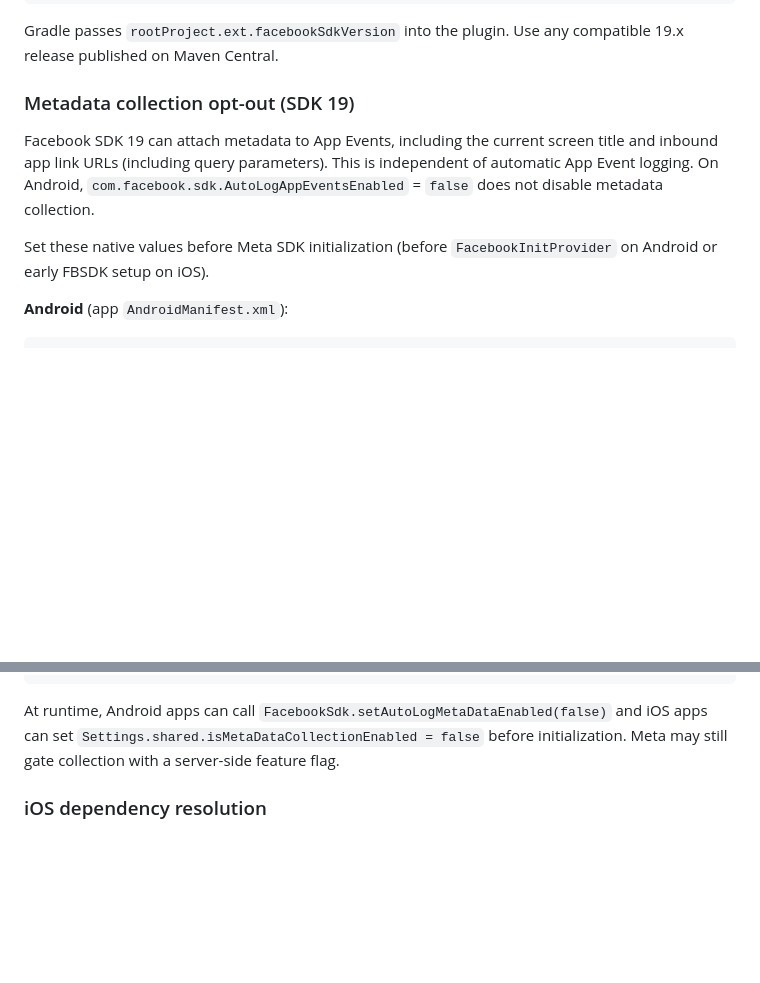
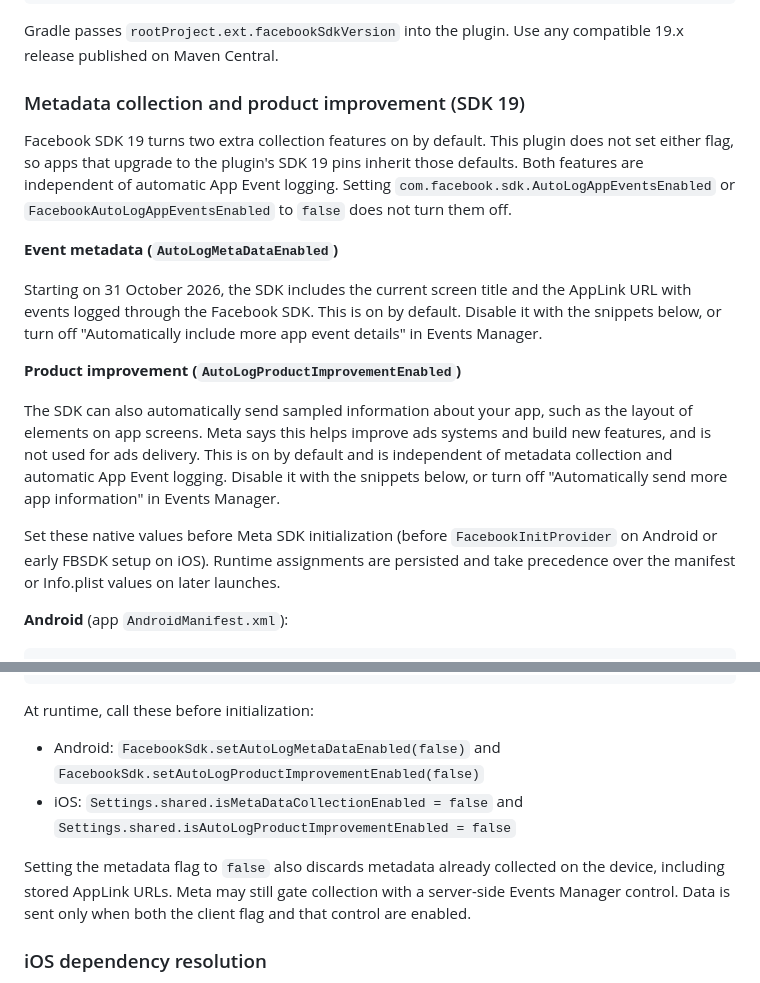
Before and after one commit to Cap-go/capacitor-facebook-analytics, a Markdown page: README.md, 2 parts joined by grey strips. GitHub-like rendering; blank space fills up the shorter version.

Commit message:
docs: document SDK 19 metadata and product-improvement defaults
Say plainly that both AutoLogMetaDataEnabled and AutoLogProductImprovementEnabled are on by default in Facebook SDK 19, what each flag collects, and how to opt out in AndroidManifest.xml, Info.plist, and at runtime.

````diff
--- a/README.md
+++ b/README.md
@@ -143,11 +143,19 @@ ext {
 
 Gradle passes `rootProject.ext.facebookSdkVersion` into the plugin. Use any compatible 19.x release published on Maven Central.
 
-### Metadata collection opt-out (SDK 19)
+### Metadata collection and product improvement (SDK 19)
 
-Facebook SDK 19 can attach metadata to App Events, including the current screen title and inbound app link URLs (including query parameters). This is independent of automatic App Event logging. On Android, `com.facebook.sdk.AutoLogAppEventsEnabled` = `false` does not disable metadata collection.
+Facebook SDK 19 turns two extra collection features on by default. This plugin does not set either flag, so apps that upgrade to the plugin's SDK 19 pins inherit those defaults. Both features are independent of automatic App Event logging. Setting `com.facebook.sdk.AutoLogAppEventsEnabled` or `FacebookAutoLogAppEventsEnabled` to `false` does not turn them off.
 
-Set these native values before Meta SDK initialization (before `FacebookInitProvider` on Android or early FBSDK setup on iOS).
+**Event metadata (`AutoLogMetaDataEnabled`)**
+
+Starting on 31 October 2026, the SDK includes the current screen title and the AppLink URL with events logged through the Facebook SDK. This is on by default. Disable it with the snippets below, or turn off "Automatically include more app event details" in Events Manager.
+
+**Product improvement (`AutoLogProductImprovementEnabled`)**
+
+The SDK can also automatically send sampled information about your app, such as the layout of elements on app screens. Meta says this helps improve ads systems and build new features, and is not used for ads delivery. This is on by default and is independent of metadata collection and automatic App Event logging. Disable it with the snippets below, or turn off "Automatically send more app information" in Events Manager.
+
+Set these native values before Meta SDK initialization (before `FacebookInitProvider` on Android or early FBSDK setup on iOS). Runtime assignments are persisted and take precedence over the manifest or Info.plist values on later launches.
 
 **Android** (app `AndroidManifest.xml`):
 
@@ -163,6 +174,11 @@ Set these native values before Meta SDK initialization (before `FacebookInitProv
 ```
 
-At runtime, Android apps can call `FacebookSdk.setAutoLogMetaDataEnabled(false)` and iOS apps can set `Settings.shared.isMetaDataCollectionEnabled = false` before initialization. Meta may still gate collection with a server-side feature flag.
+At runtime, call these before initialization:
+
+- Android: `FacebookSdk.setAutoLogMetaDataEnabled(false)` and `FacebookSdk.setAutoLogProductImprovementEnabled(false)`
+- iOS: `Settings.shared.isMetaDataCollectionEnabled = false` and `Settings.shared.isAutoLogProductImprovementEnabled = false`
+
+Setting the metadata flag to `false` also discards metadata already collected on the device, including stored AppLink URLs. Meta may still gate collection with a server-side Events Manager control. Data is sent only when both the client flag and that control are enabled.
 
 ### iOS dependency resolution
 
````
Also changed, not shown: other parts of README.md (+3 -0 lines).
